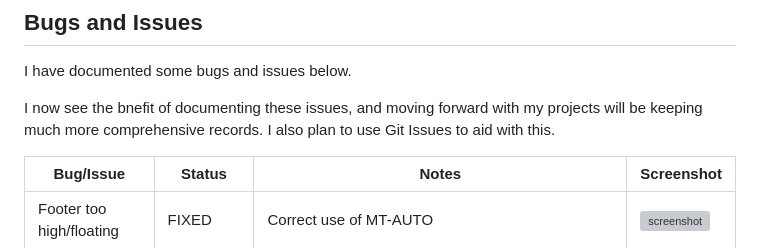
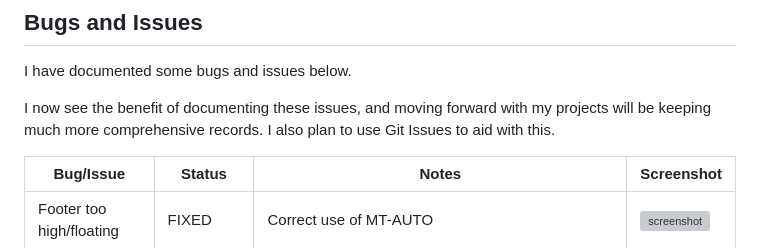
Before and after one commit to Rob-C-89/prochef-recipes, a Markdown page: docs/TESTING.md, the part around the change. GitHub-like rendering; grey boxes are pictures that could not be loaded.

```diff
--- a/docs/TESTING.md
+++ b/docs/TESTING.md
@@ -168,7 +168,7 @@ I've tested my deployed project using the Lighthouse Audit tool to check for any
 
 I have documented some bugs and issues below.
 
-I now see the bnefit of documenting these issues, and moving forward with my projects will be keeping much more comprehensive records. I also plan to use Git Issues to aid with this.
+I now see the benefit of documenting these issues, and moving forward with my projects will be keeping much more comprehensive records. I also plan to use Git Issues to aid with this.
 
 | Bug/Issue | Status | Notes | Screenshot |
 | --- | --- | --- | --- |
```
Also changed, not shown: README.md (+5 -5 lines).
